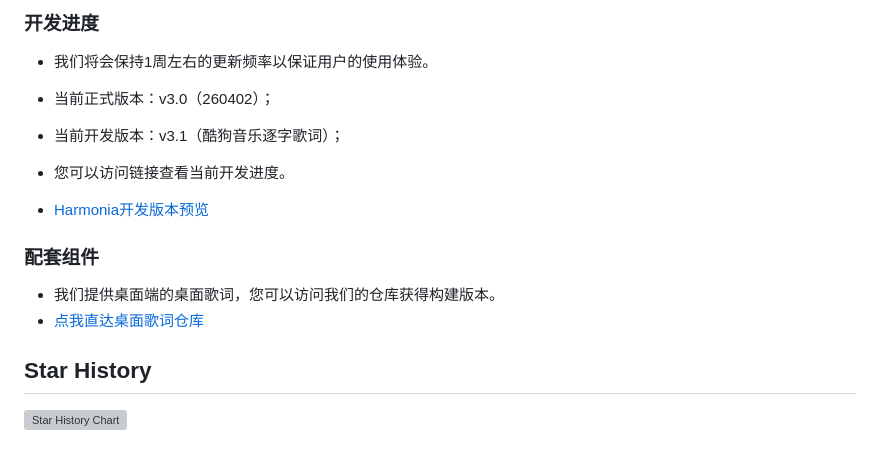
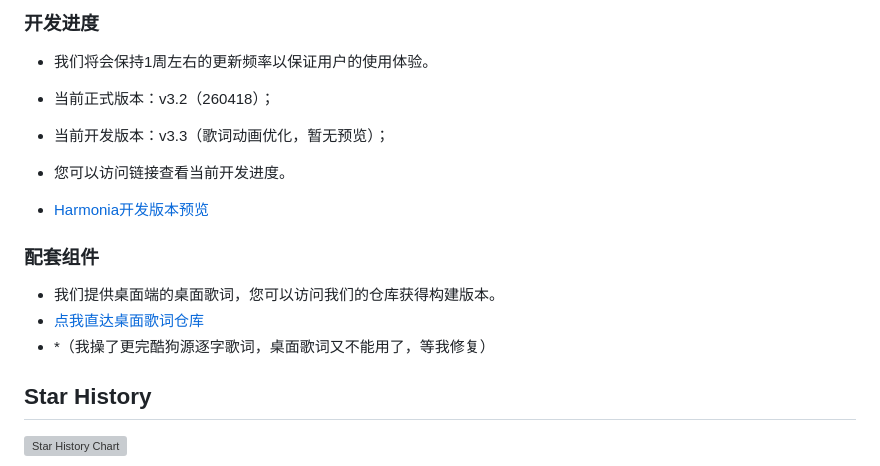
Before and after one commit to beststoryilove/Harmonia-MusicPlayer, a Markdown page: README.md, the part around the change. GitHub-like rendering; grey boxes are pictures that could not be loaded.

```diff
--- a/README.md
+++ b/README.md
@@ -221,8 +221,8 @@ const BUILTIN_NETEASE_PROXIES = [
 ### 开发进度
 
 - 我们将会保持1周左右的更新频率以保证用户的使用体验。
-- 当前正式版本：v3.0（260402）；
-- 当前开发版本：v3.1（酷狗音乐逐字歌词）；
+- 当前正式版本：v3.2（260418）；
+- 当前开发版本：v3.3（歌词动画优化，暂无预览）；
 
 - 您可以访问链接查看当前开发进度。
 - [Harmonia开发版本预览](https://809blog.dpdns.org/Harmonia_Pre)
@@ -231,6 +231,8 @@ const BUILTIN_NETEASE_PROXIES = [
 
 - 我们提供桌面端的桌面歌词，您可以访问我们的仓库获得构建版本。
 - [点我直达桌面歌词仓库](https://github.com/beststoryilove/Harmonia-DesktopLyrics/)
+- *（我操了更完酷狗源逐字歌词，桌面歌词又不能用了，等我修复）
+
 
 ## Star History
 
```
